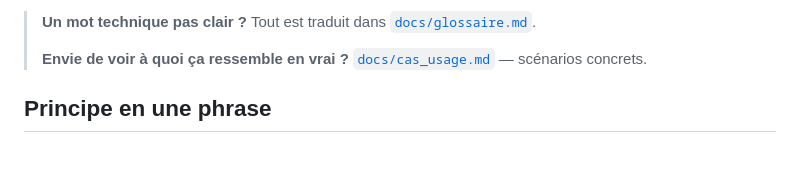
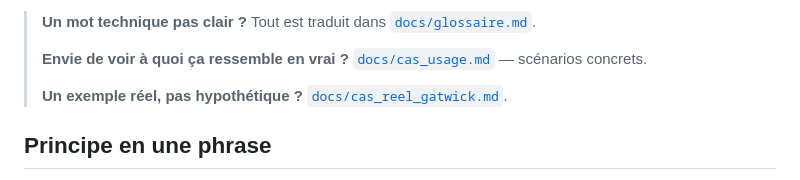
Before and after one commit to josephhounto-sudo/VIGIE, a Markdown page: README.md, the part around the change. Rendered like a GitHub page; blank space fills up the shorter version.

Commit message:
Ajout cas reel documente (Gatwick 2018) : ce que VIGIE aurait change, avec limite honnete sur ce qu'il n'aurait pas resolu

```diff
--- a/README.md
+++ b/README.md
@@ -37,6 +37,9 @@
 >
 > **Envie de voir à quoi ça ressemble en vrai ?**
 > [`docs/cas_usage.md`](docs/cas_usage.md) — scénarios concrets.
+>
+> **Un exemple réel, pas hypothétique ?**
+> [`docs/cas_reel_gatwick.md`](docs/cas_reel_gatwick.md).
 
 ## Principe en une phrase
 
```
Also changed, not shown: docs/ARCHITECTURE.md (+3 -1 lines), docs/cas_reel_gatwick.md (added, +79 -0 lines).
